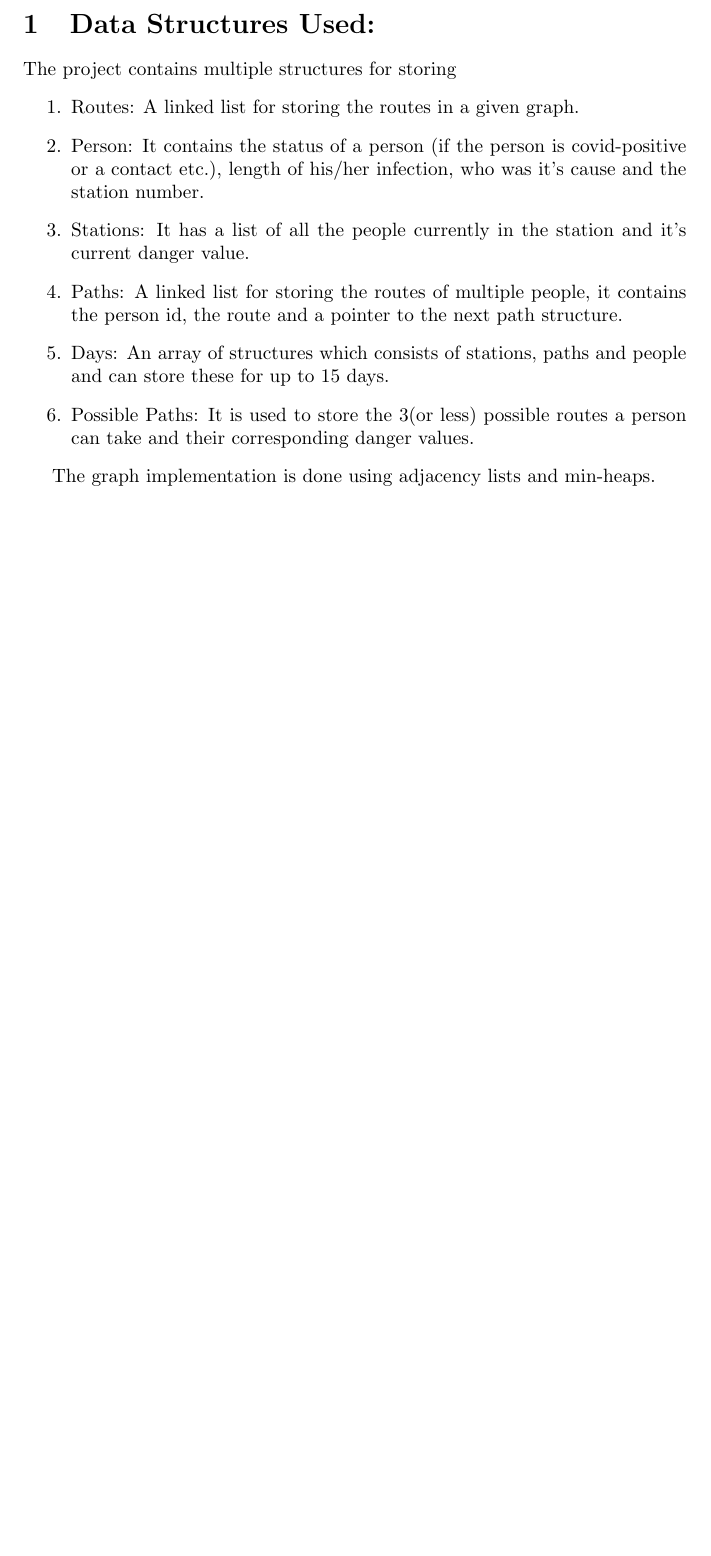
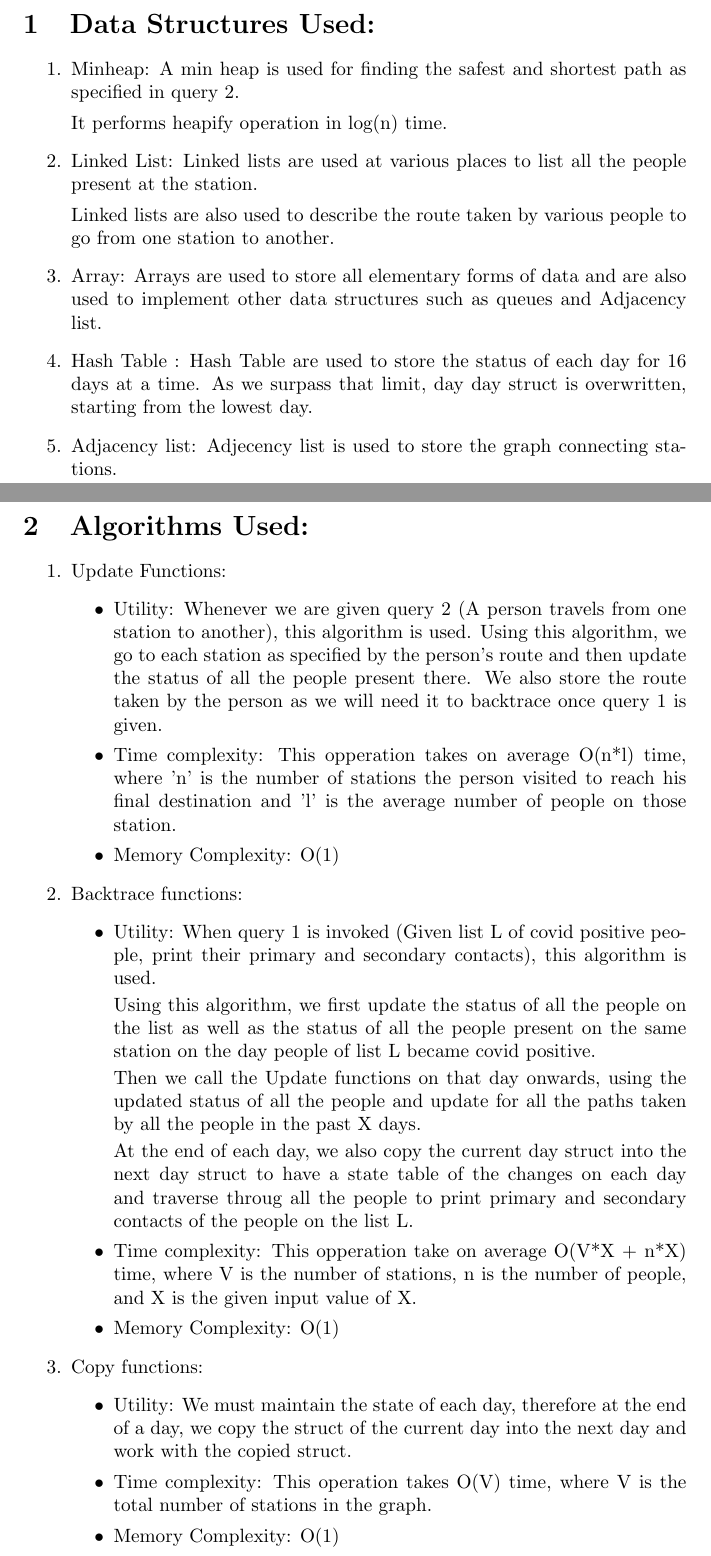
Before and after one commit to aryangupta290/COVID-TRACING, a LaTeX document (Report.tex): part of page 2 of 4 before the commit and two parts of pages 2 and 3 of 5 after it, the two joined at a grey line, cut so that both start at the same text, the shorter picture padded with empty space. Compiled offline with pdfLaTeX.

Commit message:
Update Report.tex

```diff
--- a/Report.tex
+++ b/Report.tex
@@ -36,18 +40,54 @@
 \newpage
 
 \section{Data Structures Used:}
-The project contains multiple structures for storing
+
 \begin{enumerate}
-    \item Routes: A linked list for storing the routes in a given graph.
-    \item Person: It contains the status of a person (if the person is covid-positive or a contact etc.), length of his/her infection, who was it's cause and the station number.
-    \item Stations: It has a list of all the people currently in the station and it's current danger value.
-    \item Paths: A linked list for storing the routes of multiple people, it contains the person id, the route and a pointer to the next path structure.
-    \item Days: An array of structures which consists of stations, paths and people and can store these for up to 15 days.
-    \item Possible Paths: It is used to store the 3(or less) possible routes a person can take and their corresponding danger values.
+    \item Minheap: A min heap is used for finding the safest and shortest path as specified in query 2.
+
+	It performs heapify operation in log(n) time.
+    \item Linked List: Linked lists are used at various places to list all the people present at the station.
+
+	Linked lists are also used to describe the route taken by various people to go from one station to another.
+    \item Array: Arrays are used to store all elementary forms of data and are also used to implement other data structures such as queues and Adjacency list.
+    \item Hash Table : Hash Table are used to store the status of each day for 16 days at a time. As we surpass that limit, day day struct is overwritten, starting from the lowest day.
+    \item Adjacency list:
+	Adjecency list is used to store the graph connecting stations.
+
 \end{enumerate}
 
-The graph implementation is done using adjacency lists and min-heaps.
+
 
 
 \newpage
 \section{Algorithms Used:}
+\begin{enumerate}
+    \item Update Functions: {\begin{itemize}
+        \item Utility:
+		Whenever we are given query 2 (A person travels from one station to another), this algorithm is used.
+		Using this algorithm, we go to each station as specified by the person's route and then update the status of all the people present there.
+		We also store the route taken by the person as we will need it to backtrace once query 1 is given.
+		\item Time complexity:
+		This opperation takes on average O(n*l) time, where 'n' is the number of stations the person visited to reach his final destination and 'l' is the average number of people on those station.
+		\item Memory Complexity: O(1)
+    \end{itemize}
+	}
+	\item Backtrace functions: {\begin{itemize}
+        \item Utility:
+		When query 1 is invoked (Given list L of covid positive people, print their primary and secondary contacts), this algorithm is used.
+
+		Using this algorithm, we first update the status of all the people on the list as well as the status of all the people present on the same station on the day people of list L became covid positive.
+
+		Then we call the Update functions on that day onwards, using the updated status of all the people and update for all the paths taken by all the people in the past X days.
+
+		At the end of each day, we also copy the current day struct into the next day struct to have a state table of the changes on each day and traverse throug all the people to print primary and secondary contacts of the people on the list L.
+		\item Time complexity:
+		This opperation take on average O(V*X + n*X) time, where V is the number of stations, n is the number of people, and X is the given input value of X.
+		\item Memory Complexity: O(1)
+    \end{itemize}
+	}
+	\item Copy functions:
+	{\begin{itemize}
+        \item Utility: We must maintain the state of each day, therefore at the end of a day, we copy the struct of the current day into the next day and work with the copied struct.
+		\item Time complexity: This operation takes O(V) time, where V is the total number of stations in the graph.
+	    \item Memory Complexity: O(1)
+    \end{itemize}
```
Also changed, not shown: Report.tex (47 more changed lines).
